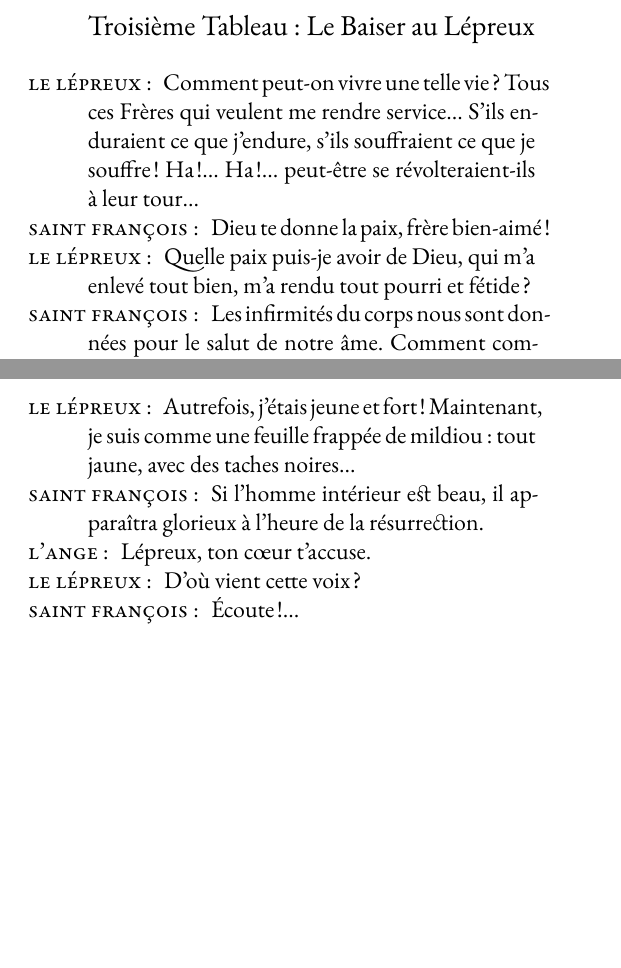
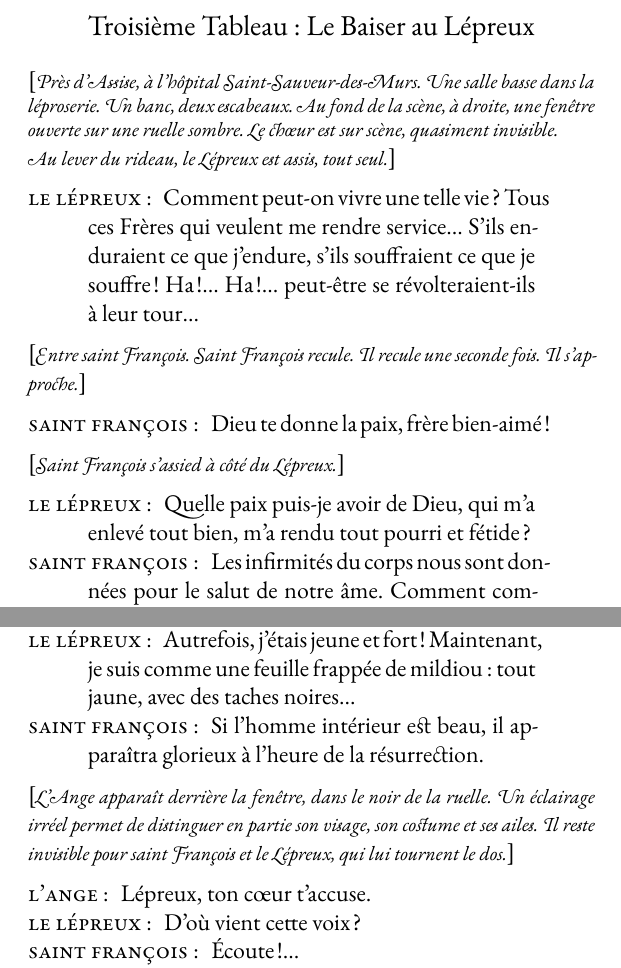
Before and after one commit to rchastain2/poemes, a LaTeX document (saint-francois.tex): two parts of pages 1 and 2 of 3, joined at a grey line, cut so that both start at the same text, the shorter picture padded with empty space. Compiled offline with XeLaTeX; a missing font is replaced by an installed copy or a similar font.

Commit message:
Ajoute didascalies

```diff
--- a/saint-francois.tex
+++ b/saint-francois.tex
@@ -5,13 +5,12 @@
 \usepackage{microtype}
 \usepackage{geometry}
 \geometry{margin=24mm}
-\usepackage{comment}
 
 \usepackage{dialogue}
 
 \setmainfont{EBGaramond}
 [
-  Extension      = .otf ,
+  Extension      = .otf,
   UprightFont    = *-Regular,
   ItalicFont     = *-Italic,
   BoldFont       = *-Bold,
@@ -26,27 +25,28 @@
 \thispagestyle{empty}
 \setlength\parindent{0pt}
 
-\begin{comment}
-PREMIER ACTE
-Premier Tableau : La Croix
-FRÈRE LEON
-J'ai peur, sur la route, quand s'agrandissent et s'obscurcissent les fenêtres, quand ne rougissent plus les feuilles du poinsettia.
-\textsc{saint françois}
-Ô terre !... Ô ciel !... Frère Léon ?
-FRÈRE LÉON
-Mon père ?
-\textsc{saint françois}
-Même si le Frère Mineur rendait la vue aux aveugles, l'ouïe aux sourds, la parole aux muets : sache que tout cela n'est pas la joie, la joie parfaite.
-\end{comment}
-
 \begin{center}
 \large
 Troisième Tableau : Le Baiser au Lépreux
 \end{center}
 
+\direct{Près d’Assise, à l’hôpital Saint-Sauveur-des-Murs. Une salle basse dans la léproserie. Un banc, deux escabeaux. Au fond de la scène, à droite, une fenêtre ouverte sur une ruelle sombre. Le chœur est sur scène, quasiment invisible.
+
+Au lever du rideau, le Lépreux est assis, tout seul.}
+
 \begin{dialogue}
   \speak{le lépreux} Comment peut-on vivre une telle vie ? Tous ces Frères qui veulent me rendre service... S'ils enduraient ce que j'endure, s'ils souffraient ce que je souffre ! Ha !... Ha !... peut-être se révolteraient-ils à leur tour...
+\end{dialogue}
+
+\direct{Entre saint François. Saint François recule. Il recule une seconde fois. Il s’approche.}
+
+\begin{dialogue}
   \speak{saint françois} Dieu te donne la paix, frère bien-aimé !
+\end{dialogue}
+
+\direct{Saint François s’assied à côté du Lépreux.}
+
+\begin{dialogue}
   \speak{le lépreux} Quelle paix puis-je avoir de Dieu, qui m'a enlevé tout bien, m'a rendu tout pourri et fétide ?
   \speak{saint françois} Les infirmités du corps nous sont données pour le salut de notre âme. Comment comprendre la croix, si on n'en a pas porté un petit morceau ?
   \speak{le lépreux} J'en ai assez ! assez ! et plus qu'assez ! Les Frères que tu as mis à mon service, ils me soignent mal ! Au lieu de me soulager, ils m'infligent leurs horribles bavardages, leurs remèdes inutiles !
@@ -57,6 +57,11 @@ Troisième Tableau : Le Baiser au Lépreux
   \speak{saint françois} Pauvres Frères, ils font tout ce qu'ils peuvent...
   \speak{le lépreux} Autrefois, j'étais jeune et fort ! Maintenant, je suis comme une feuille frappée de mildiou : tout jaune, avec des taches noires...
   \speak{saint françois} Si l'homme intérieur est beau, il apparaîtra glorieux à l'heure de la résurrection.
+\end{dialogue}
+
+\direct{L’Ange apparaît derrière la fenêtre, dans le noir de la ruelle. Un éclairage irréel permet de distinguer en partie son visage, son costume et ses ailes. Il reste invisible pour saint François et le Lépreux, qui lui tournent le dos.}
+
+\begin{dialogue}
   \speak{l'ange} Lépreux, ton cœur t'accuse.
   \speak{le lépreux} D'où vient cette voix ?
   \speak{saint françois} Écoute !...
```
Also changed, not shown: saint-francois.pdf (added), saint-francois.tex (15 more changed lines).
